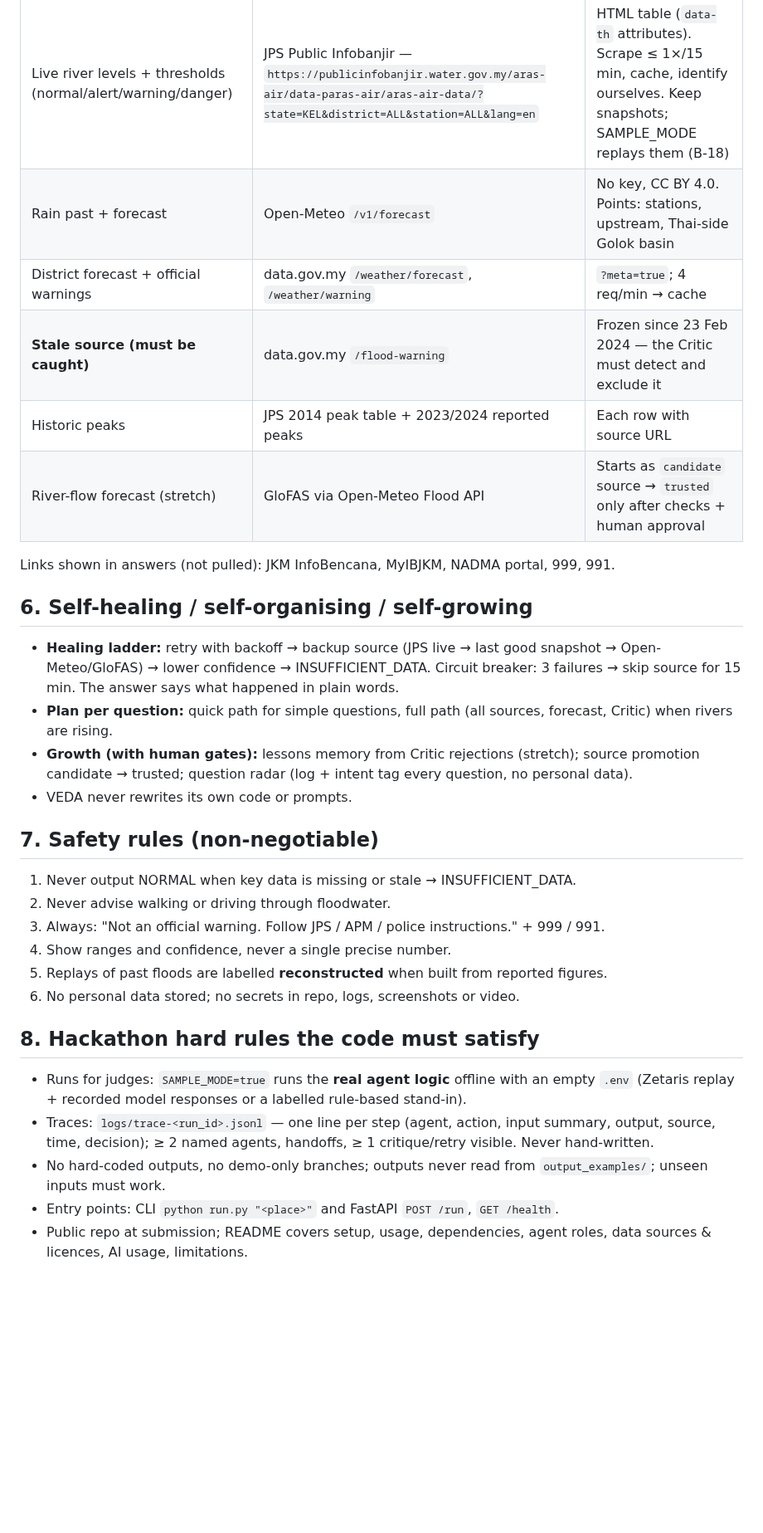
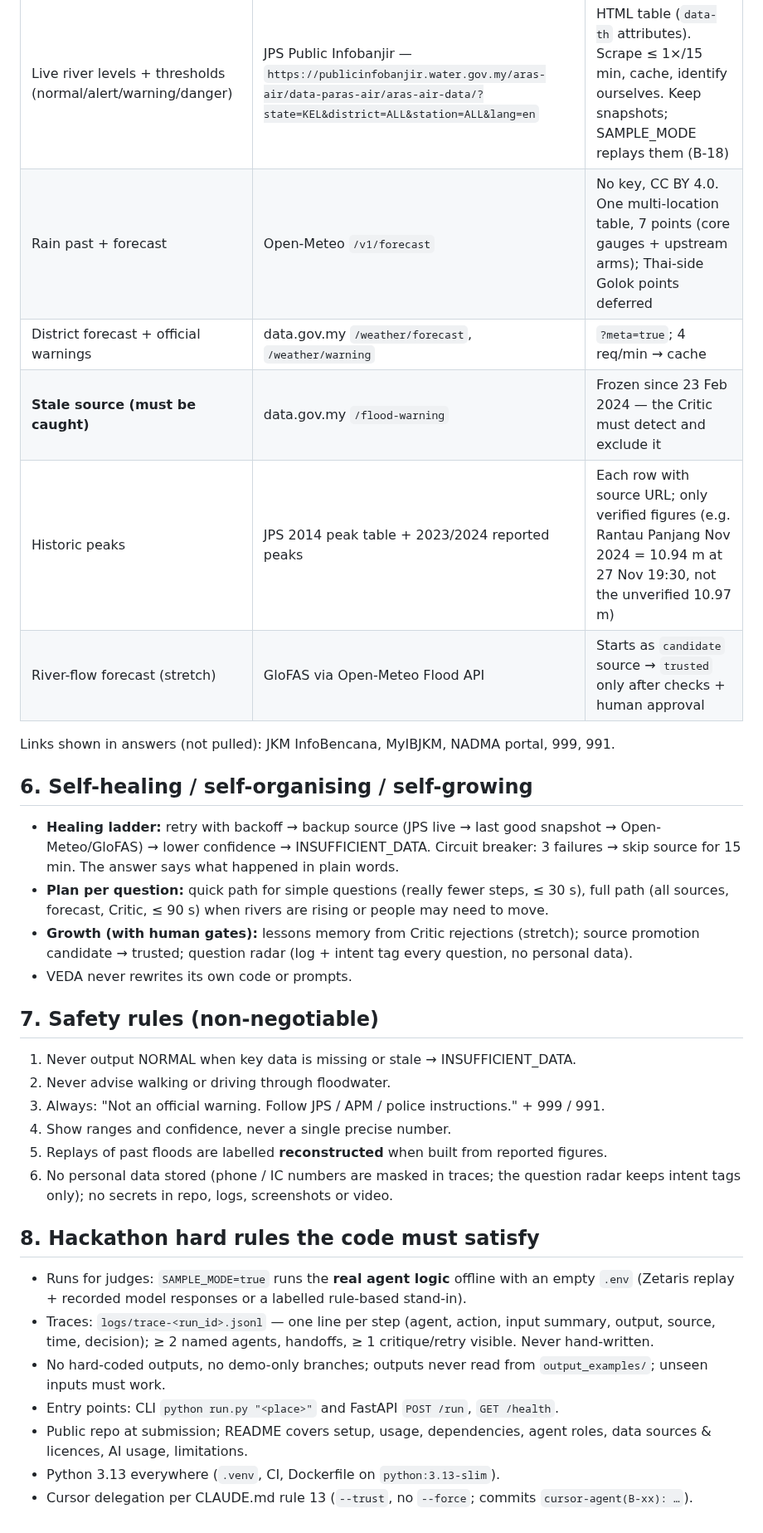
Before and after one commit to vedacool/veda-flood-kelantan, a Markdown page: docs/BUILD_BRIEF.md, the part around one of its changes. Shown at 83% size. Rendered like a GitHub page; blank space fills up the shorter version.

```diff
--- a/docs/BUILD_BRIEF.md
+++ b/docs/BUILD_BRIEF.md
@@ -37,16 +39,16 @@ Caps: Critic ≤ 2 rejections · bounded retries with backoff (Nightshift 3, Zet
 | Need | Source | Notes |
 |---|---|---|
 | Live river levels + thresholds (normal/alert/warning/danger) | JPS Public Infobanjir — `https://publicinfobanjir.water.gov.my/aras-air/data-paras-air/aras-air-data/?state=KEL&district=ALL&station=ALL&lang=en` | HTML table (`data-th` attributes). Scrape ≤ 1×/15 min, cache, identify ourselves. Keep snapshots; SAMPLE_MODE replays them (B-18) |
-| Rain past + forecast | Open-Meteo `/v1/forecast` | No key, CC BY 4.0. Points: stations, upstream, Thai-side Golok basin |
+| Rain past + forecast | Open-Meteo `/v1/forecast` | No key, CC BY 4.0. One multi-location table, 7 points (core gauges + upstream arms); Thai-side Golok points deferred |
 | District forecast + official warnings | data.gov.my `/weather/forecast`, `/weather/warning` | `?meta=true`; 4 req/min → cache |
 | **Stale source (must be caught)** | data.gov.my `/flood-warning` | Frozen since 23 Feb 2024 — the Critic must detect and exclude it |
-| Historic peaks | JPS 2014 peak table + 2023/2024 reported peaks | Each row with source URL |
+| Historic peaks | JPS 2014 peak table + 2023/2024 reported peaks | Each row with source URL; only verified figures (e.g. Rantau Panjang Nov 2024 = 10.94 m at 27 Nov 19:30, not the unverified 10.97 m) |
 | River-flow forecast (stretch) | GloFAS via Open-Meteo Flood API | Starts as `candidate` source → `trusted` only after checks + human approval |
 Links shown in answers (not pulled): JKM InfoBencana, MyIBJKM, NADMA portal, 999, 991.
 
 ## 6. Self-healing / self-organising / self-growing
 - **Healing ladder:** retry with backoff → backup source (JPS live → last good snapshot → Open-Meteo/GloFAS) → lower confidence → INSUFFICIENT_DATA. Circuit breaker: 3 failures → skip source for 15 min. The answer says what happened in plain words.
-- **Plan per question:** quick path for simple questions, full path (all sources, forecast, Critic) when rivers are rising.
+- **Plan per question:** quick path for simple questions (really fewer steps, ≤ 30 s), full path (all sources, forecast, Critic, ≤ 90 s) when rivers are rising or people may need to move.
 - **Growth (with human gates):** lessons memory from Critic rejections (stretch); source promotion candidate → trusted; question radar (log + intent tag every question, no personal data).
 - VEDA never rewrites its own code or prompts.
 
@@ -56,7 +58,7 @@ Links shown in answers (not pulled): JKM InfoBencana, MyIBJKM, NADMA portal, 999
 3. Always: "Not an official warning. Follow JPS / APM / police instructions." + 999 / 991.
 4. Show ranges and confidence, never a single precise number.
 5. Replays of past floods are labelled **reconstructed** when built from reported figures.
-6. No personal data stored; no secrets in repo, logs, screenshots or video.
+6. No personal data stored (phone / IC numbers are masked in traces; the question radar keeps intent tags only); no secrets in repo, logs, screenshots or video.
 
 ## 8. Hackathon hard rules the code must satisfy
 - Runs for judges: `SAMPLE_MODE=true` runs the **real agent logic** offline with an empty `.env` (Zetaris replay + recorded model responses or a labelled rule-based stand-in).
@@ -64,3 +66,5 @@ Links shown in answers (not pulled): JKM InfoBencana, MyIBJKM, NADMA portal, 999
 - No hard-coded outputs, no demo-only branches; outputs never read from `output_examples/`; unseen inputs must work.
 - Entry points: CLI `python run.py "<place>"` and FastAPI `POST /run`, `GET /health`.
 - Public repo at submission; README covers setup, usage, dependencies, agent roles, data sources & licences, AI usage, limitations.
+- Python 3.13 everywhere (`.venv`, CI, Dockerfile on `python:3.13-slim`).
+- Cursor delegation per CLAUDE.md rule 13 (`--trust`, no `--force`; commits `cursor-agent(B-xx): …`).
```
Also changed, not shown: other parts of docs/BUILD_BRIEF.md (+10 -8 lines), docs/DECISIONS.md (+12 -0 lines).
